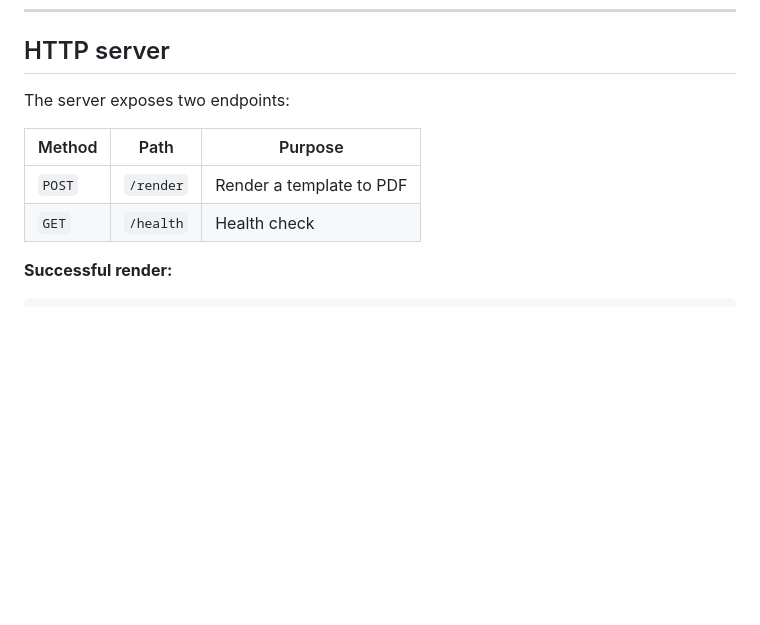
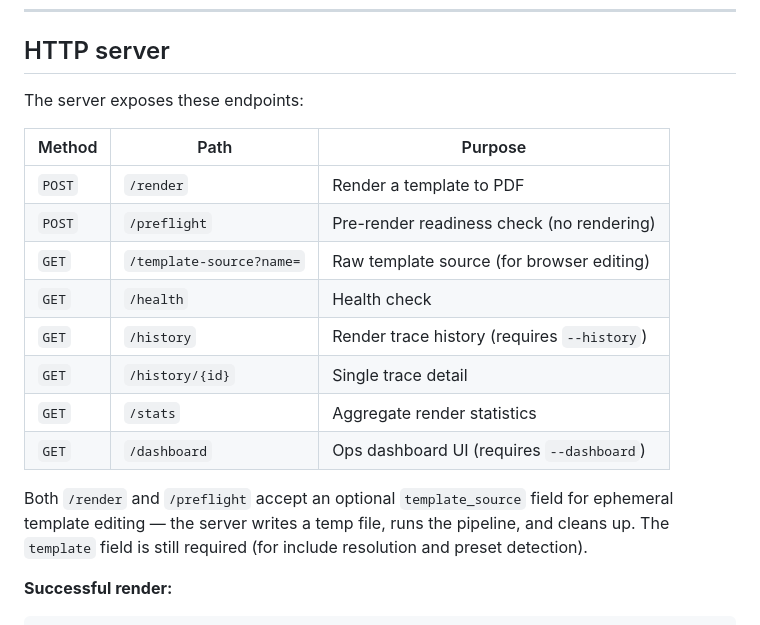
Before and after one commit to verityengine/trustrender, a Markdown page: README.md, the part around the change. Drawn GitHub-style; blank space fills up the shorter version.

Commit message:
docs: update CLAUDE.md and README to reflect current truth
- CLAUDE.md: output fingerprinting, template editor, two-surface
  architecture, provenance honesty bounds, 767 tests
- README: full endpoint table (preflight, template-source, history,
  dashboard), ephemeral template_source support documented

Co-Authored-By: Claude Opus 4.6 (1M context) <noreply@anthropic.com>

```diff
--- a/README.md
+++ b/README.md
@@ -359,12 +359,20 @@ Provenance works with all render modes — with or without ZUGFeRD, with or with
 
 ## HTTP server
 
-The server exposes two endpoints:
+The server exposes these endpoints:
 
 | Method | Path | Purpose |
 |--------|------|---------|
 | `POST` | `/render` | Render a template to PDF |
+| `POST` | `/preflight` | Pre-render readiness check (no rendering) |
+| `GET` | `/template-source?name=` | Raw template source (for browser editing) |
 | `GET` | `/health` | Health check |
+| `GET` | `/history` | Render trace history (requires `--history`) |
+| `GET` | `/history/{id}` | Single trace detail |
+| `GET` | `/stats` | Aggregate render statistics |
+| `GET` | `/dashboard` | Ops dashboard UI (requires `--dashboard`) |
+
+Both `/render` and `/preflight` accept an optional `template_source` field for ephemeral template editing — the server writes a temp file, runs the pipeline, and cleans up. The `template` field is still required (for include resolution and preset detection).
 
 **Successful render:**
 
```
